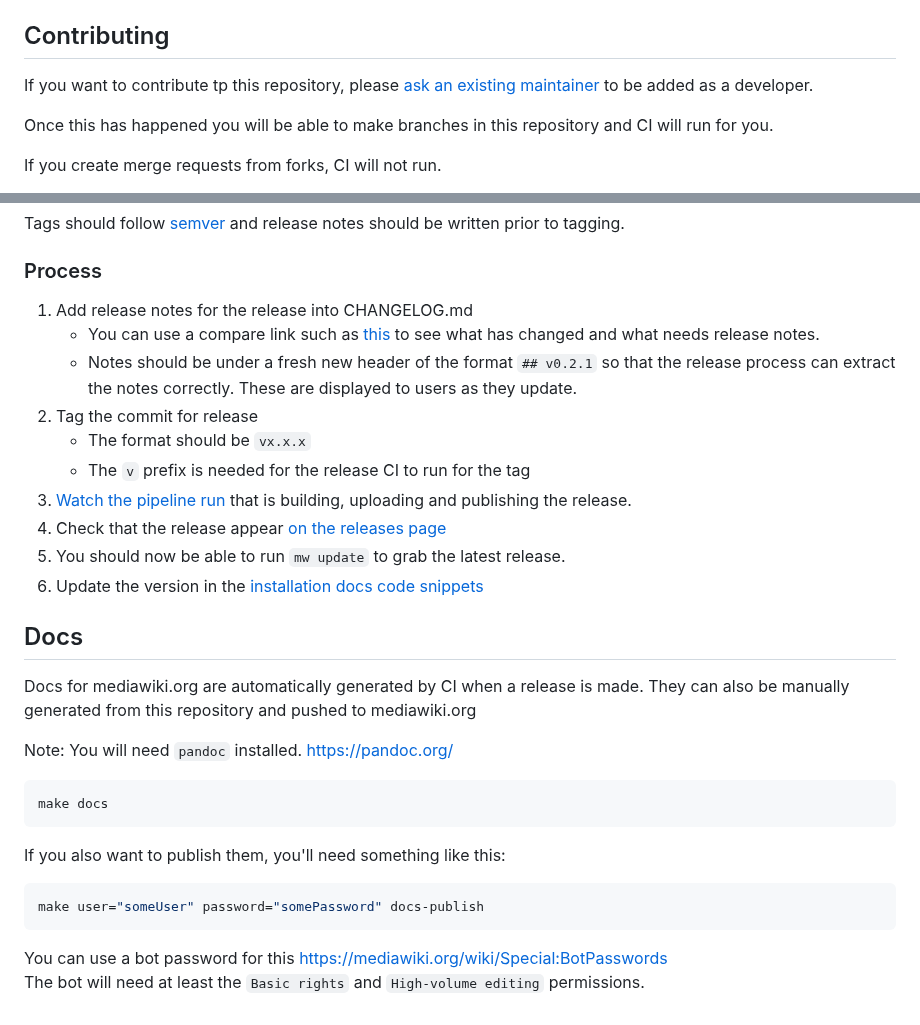
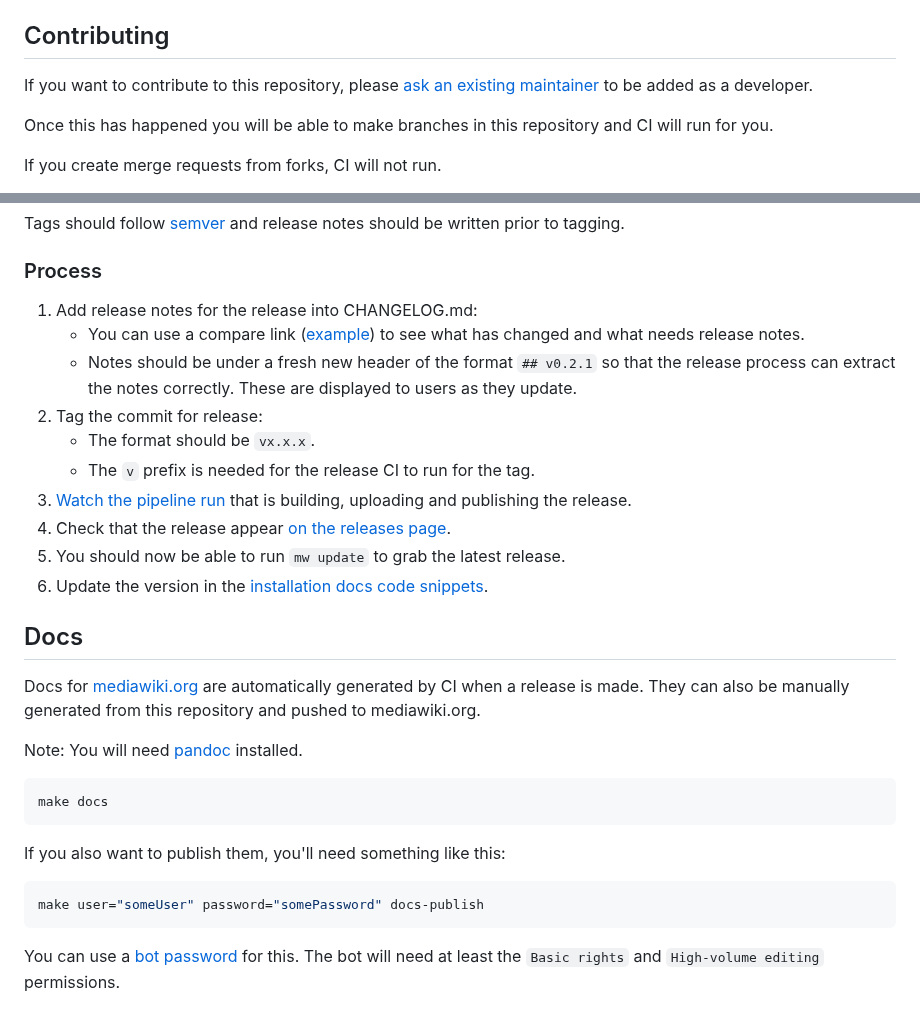
Before and after one commit to wikimedia/mediawiki-tools-cli, a Markdown page: README.md, 2 parts joined by grey strips. GitHub-like rendering.

````diff
--- a/README.md
+++ b/README.md
@@ -15,7 +15,7 @@ Take a look at the user facing docs https://www.mediawiki.org/wiki/Cli
 
 ## Contributing
 
-If you want to contribute tp this repository, please [ask an existing maintainer](https://gitlab.wikimedia.org/repos/releng/cli/-/project_members) to be added as a developer.
+If you want to contribute to this repository, please [ask an existing maintainer](https://gitlab.wikimedia.org/repos/releng/cli/-/project_members) to be added as a developer.
 
 Once this has happened you will be able to make branches in this repository and CI will run for you.
 
@@ -124,23 +124,23 @@ Tags should follow [semver](https://semver.org/) and release notes should be wri
 
 ### Process
 
-1) Add release notes for the release into CHANGELOG.md
-    - You can use a compare link such as [this](https://gitlab.wikimedia.org/repos/releng/cli/-/compare/v0.24.3...main?from_project_id=16&straight=false) to see what has changed and what needs release notes.
+1) Add release notes for the release into CHANGELOG.md:
+    - You can use a compare link ([example](https://gitlab.wikimedia.org/repos/releng/cli/-/compare/v0.24.3...main?from_project_id=16&straight=false)) to see what has changed and what needs release notes.
     - Notes should be under a fresh new header of the format `## v0.2.1` so that the release process can extract the notes correctly. These are displayed to users as they update.
-2) Tag the commit for release
-    - The format should be `vx.x.x`
-    - The `v` prefix is needed for the release CI to run for the tag
+2) Tag the commit for release:
+    - The format should be `vx.x.x`.
+    - The `v` prefix is needed for the release CI to run for the tag.
 3) [Watch the pipeline run](https://gitlab.wikimedia.org/repos/releng/cli/-/pipelines) that is building, uploading and publishing the release.
-4) Check that the release appear [on the releases page](https://gitlab.wikimedia.org/repos/releng/cli/-/releases)
+4) Check that the release appear [on the releases page](https://gitlab.wikimedia.org/repos/releng/cli/-/releases).
 5) You should now be able to run `mw update` to grab the latest release.
-6) Update the version in the [installation docs code snippets](https://www.mediawiki.org/wiki/Cli/guide/Installation)
+6) Update the version in the [installation docs code snippets](https://www.mediawiki.org/wiki/Cli/guide/Installation).
 
 ## Docs
 
-Docs for mediawiki.org are automatically generated by CI when a release is made.
-They can also be manually generated from this repository and pushed to mediawiki.org
+Docs for [mediawiki.org] are automatically generated by CI when a release is made.
+They can also be manually generated from this repository and pushed to mediawiki.org.
 
-Note: You will need `pandoc` installed. https://pandoc.org/
+Note: You will need [pandoc] installed.
 
 ```sh
 make docs
@@ -152,5 +152,5 @@ If you also want to publish them, you'll need something like this:
 make user="someUser" password="somePassword" docs-publish
 ```
 
-You can use a bot password for this https://mediawiki.org/wiki/Special:BotPasswords \
+You can use a [bot password](https://mediawiki.org/wiki/Special:BotPasswords) for this.
 The bot will need at least the `Basic rights` and `High-volume editing` permissions.
````
Also changed, not shown: other parts of README.md (+13 -10 lines), CHANGELOG.md (+1 -0 lines).
